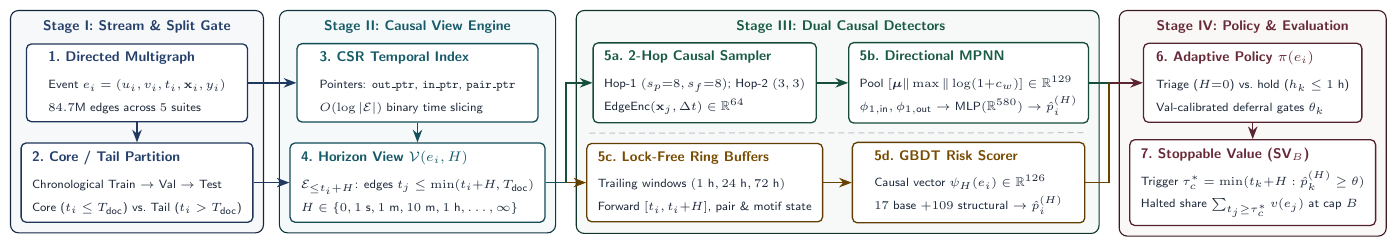
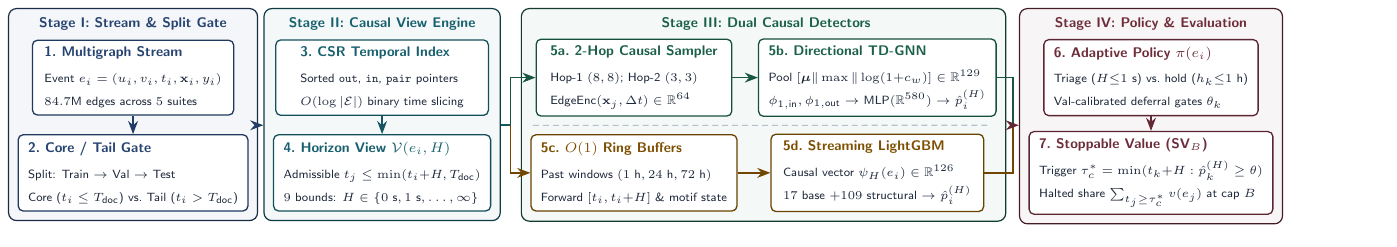
Before and after one commit to Shahoud867/aml-stream, a LaTeX figure (paper/methodology_architecture.tex): the whole page. Compiled offline with pdfLaTeX.

Commit message:
refactor(diagram): simplify methodology architecture with balanced layout and clean data flows

```diff
--- a/paper/methodology_architecture.tex
+++ b/paper/methodology_architecture.tex
@@ -1,4 +1,4 @@
-\documentclass[tikz,border=5pt]{standalone}
+\documentclass[tikz,border=4pt]{standalone}
 \usepackage{amsmath,amssymb,bm}
 \usetikzlibrary{arrows.meta,positioning,fit,backgrounds,calc}
 
@@ -8,7 +8,7 @@
 \definecolor{gbtcol}{HTML}{8C5800}
 \definecolor{s4col}{HTML}{7A3242}
 \definecolor{inkcol}{HTML}{1E293B}
-\definecolor{mutecol}{HTML}{475569}
+\definecolor{mutecol}{HTML}{64748B}
 
 \begin{document}
 \begin{tikzpicture}[
@@ -17,108 +17,113 @@
     mod/.style={
         rectangle,
         rounded corners=2.5pt,
-        draw=#1!70!black,
+        draw=#1!75!black,
         fill=white,
         line width=0.65pt,
         align=left,
-        minimum height=1.36cm,
-        inner xsep=5.5pt,
-        inner ysep=4pt,
+        minimum height=1.28cm,
+        inner xsep=5pt,
+        inner ysep=3.5pt,
         text=inkcol
     },
     hdr/.style={
         font=\sffamily\scriptsize\bfseries,
-        text=#1!85!black,
+        text=#1!90!black,
         anchor=base
     },
     stagebox/.style={
         rectangle,
         rounded corners=4pt,
-        draw=#1!50!black,
-        fill=#1!4,
-        line width=0.55pt,
-        inner sep=5pt
+        draw=#1!55!black,
+        fill=#1!5,
+        line width=0.6pt,
+        inner sep=4.5pt
     },
     arr/.style={
         ->,
-        line width=0.75pt,
-        draw=#1!75!black
+        line width=0.8pt,
+        draw=#1!80!black
+    },
+    lineonly/.style={
+        -,
+        line width=0.8pt,
+        draw=#1!80!black
     }
 ]
 
-% ===================== STAGE I: STREAM & SPLIT GOVERNANCE =====================
-\node[mod=s1col, minimum width=3.90cm] (s1_top) at (0, 0.88) {%
-    {\scriptsize\bfseries\textcolor{s1col!85!black}{1.\ Directed Multigraph}}\\[1.5pt]
-    {\fontsize{6.4}{7.8}\selectfont Event $e_i=(u_i,v_i,t_i,\mathbf{x}_i,y_i)$}\\[-0.5pt]
-    {\fontsize{6.4}{7.8}\selectfont $84.7\text{M}$ edges across $5$ suites}
+% ===================== STAGE I: STREAM & SPLIT GATE =====================
+\node[mod=s1col, minimum width=3.55cm] (s1_top) at (0, 0.84) {%
+    {\scriptsize\bfseries\textcolor{s1col!90!black}{1.\ Multigraph Stream}}\\[1pt]
+    {\fontsize{6.3}{7.6}\selectfont Event $e_i=(u_i,v_i,t_i,\mathbf{x}_i,y_i)$}\\[-0.5pt]
+    {\fontsize{6.3}{7.6}\selectfont $84.7\text{M}$ edges across $5$ suites}
 };
-\node[mod=s1col, minimum width=3.90cm] (s1_bot) at (0, -0.88) {%
-    {\scriptsize\bfseries\textcolor{s1col!85!black}{2.\ Core / Tail Partition}}\\[1.5pt]
-    {\fontsize{6.4}{7.8}\selectfont Chronological $\text{Train} \to \text{Val} \to \text{Test}$}\\[-0.5pt]
-    {\fontsize{6.4}{7.8}\selectfont Core ($t_i \le T_{\text{doc}}$) vs.\ Tail ($t_i > T_{\text{doc}}$)}
+\node[mod=s1col, minimum width=3.55cm] (s1_bot) at (0, -0.84) {%
+    {\scriptsize\bfseries\textcolor{s1col!90!black}{2.\ Core / Tail Gate}}\\[1pt]
+    {\fontsize{6.3}{7.6}\selectfont Split: $\text{Train} \to \text{Val} \to \text{Test}$}\\[-0.5pt]
+    {\fontsize{6.3}{7.6}\selectfont Core ($t_i \le T_{\text{doc}}$) vs.\ Tail ($t_i > T_{\text{doc}}$)}
 };
 
-% ===================== STAGE II: CAUSAL HORIZON ENGINE =====================
-\node[mod=s2col, minimum width=4.25cm, right=0.85cm of s1_top] (s2_top) {%
-    {\scriptsize\bfseries\textcolor{s2col!85!black}{3.\ CSR Temporal Index}}\\[1.5pt]
-    {\fontsize{6.4}{7.8}\selectfont Pointers: \texttt{out\_ptr}, \texttt{in\_ptr}, \texttt{pair\_ptr}}\\[-0.5pt]
-    {\fontsize{6.4}{7.8}\selectfont $O(\log|\mathcal{E}|)$ binary time slicing}
+% ===================== STAGE II: CAUSAL VIEW ENGINE =====================
+\node[mod=s2col, minimum width=3.75cm, right=0.72cm of s1_top] (s2_top) {%
+    {\scriptsize\bfseries\textcolor{s2col!90!black}{3.\ CSR Temporal Index}}\\[1pt]
+    {\fontsize{6.3}{7.6}\selectfont Sorted \texttt{out}, \texttt{in}, \texttt{pair} pointers}\\[-0.5pt]
+    {\fontsize{6.3}{7.6}\selectfont $O(\log|\mathcal{E}|)$ binary time slicing}
 };
-\node[mod=s2col, minimum width=4.25cm] (s2_bot) at (s2_top |- s1_bot) {%
-    {\scriptsize\bfseries\textcolor{s2col!85!black}{4.\ Horizon View $\mathcal{V}(e_i, H)$}}\\[1.5pt]
-    {\fontsize{6.4}{7.8}\selectfont $\mathcal{E}_{\le t_i+H}$: edges $t_j \le \min(t_i{+}H, T_{\text{doc}})$}\\[-0.5pt]
-    {\fontsize{6.4}{7.8}\selectfont $H \in \{0, 1\text{ s}, 1\text{ m}, 10\text{ m}, 1\text{ h}, \dots, \infty\}$}
+\node[mod=s2col, minimum width=3.75cm] (s2_bot) at (s2_top |- s1_bot) {%
+    {\scriptsize\bfseries\textcolor{s2col!90!black}{4.\ Horizon View $\mathcal{V}(e_i, H)$}}\\[1pt]
+    {\fontsize{6.3}{7.6}\selectfont Admissible $t_j \le \min(t_i{+}H, T_{\text{doc}})$}\\[-0.5pt]
+    {\fontsize{6.3}{7.6}\selectfont $9$ bounds: $H \in \{0\text{ s}, 1\text{ s}, \dots, \infty\}$}
 };
 
 % ===================== STAGE III: DUAL CAUSAL DETECTORS =====================
-\node[mod=gnncol, minimum width=3.75cm, right=0.95cm of s2_top] (s3_gnn1) {%
-    {\scriptsize\bfseries\textcolor{gnncol!85!black}{5a.\ 2-Hop Causal Sampler}}\\[1.5pt]
-    {\fontsize{6.4}{7.8}\selectfont Hop-1 $(s_p{=}8, s_f{=}8)$; Hop-2 $(3,3)$}\\[-0.5pt]
-    {\fontsize{6.4}{7.8}\selectfont $\text{EdgeEnc}(\mathbf{x}_j, \Delta t) \in \mathbb{R}^{64}$}
+\node[mod=gnncol, minimum width=3.45cm, right=0.82cm of s2_top] (s3_gnn1) {%
+    {\scriptsize\bfseries\textcolor{gnncol!90!black}{5a.\ 2-Hop Causal Sampler}}\\[1pt]
+    {\fontsize{6.3}{7.6}\selectfont Hop-1 $(8,8)$; Hop-2 $(3,3)$}\\[-0.5pt]
+    {\fontsize{6.3}{7.6}\selectfont $\text{EdgeEnc}(\mathbf{x}_j, \Delta t) \in \mathbb{R}^{64}$}
 };
-\node[mod=gnncol, minimum width=4.10cm, right=0.55cm of s3_gnn1] (s3_gnn2) {%
-    {\scriptsize\bfseries\textcolor{gnncol!85!black}{5b.\ Directional MPNN}}\\[1.5pt]
-    {\fontsize{6.4}{7.8}\selectfont Pool $[\bm{\mu} \| \max \| \log(1{+}c_w)] \in \mathbb{R}^{129}$}\\[-0.5pt]
-    {\fontsize{6.4}{7.8}\selectfont $\phi_{1,\text{in}}, \phi_{1,\text{out}} \to \text{MLP}(\mathbb{R}^{580}) \to \hat{p}_i^{(H)}$}
+\node[mod=gnncol, minimum width=3.75cm, right=0.45cm of s3_gnn1] (s3_gnn2) {%
+    {\scriptsize\bfseries\textcolor{gnncol!90!black}{5b.\ Directional TD-GNN}}\\[1pt]
+    {\fontsize{6.3}{7.6}\selectfont Pool $[\bm{\mu} \| \max \| \log(1{+}c_w)] \in \mathbb{R}^{129}$}\\[-0.5pt]
+    {\fontsize{6.3}{7.6}\selectfont $\phi_{1,\text{in}}, \phi_{1,\text{out}} \to \text{MLP}(\mathbb{R}^{580}) \to \hat{p}_i^{(H)}$}
 };
 
-\node[mod=gbtcol, minimum width=3.75cm] (s3_gbt1) at (s3_gnn1 |- s1_bot) {%
-    {\scriptsize\bfseries\textcolor{gbtcol!85!black}{5c.\ Lock-Free Ring Buffers}}\\[1.5pt]
-    {\fontsize{6.4}{7.8}\selectfont Trailing windows $(1\text{ h}, 24\text{ h}, 72\text{ h})$}\\[-0.5pt]
-    {\fontsize{6.4}{7.8}\selectfont Forward $[t_i, t_i{+}H]$, pair \& motif state}
+\node[mod=gbtcol, minimum width=3.45cm] (s3_gbt1) at (s3_gnn1 |- s1_bot) {%
+    {\scriptsize\bfseries\textcolor{gbtcol!90!black}{5c.\ $O(1)$ Ring Buffers}}\\[1pt]
+    {\fontsize{6.3}{7.6}\selectfont Past windows $(1\text{ h}, 24\text{ h}, 72\text{ h})$}\\[-0.5pt]
+    {\fontsize{6.3}{7.6}\selectfont Forward $[t_i, t_i{+}H]$ \& motif state}
 };
-\node[mod=gbtcol, minimum width=4.10cm] (s3_gbt2) at (s3_gnn2 |- s1_bot) {%
-    {\scriptsize\bfseries\textcolor{gbtcol!85!black}{5d.\ GBDT Risk Scorer}}\\[1.5pt]
-    {\fontsize{6.4}{7.8}\selectfont Causal vector $\psi_H(e_i) \in \mathbb{R}^{126}$}\\[-0.5pt]
-    {\fontsize{6.4}{7.8}\selectfont $17$ base $+ 109$ structural $\to \hat{p}_i^{(H)}$}
+\node[mod=gbtcol, minimum width=3.75cm] (s3_gbt2) at (s3_gnn2 |- s1_bot) {%
+    {\scriptsize\bfseries\textcolor{gbtcol!90!black}{5d.\ Streaming LightGBM}}\\[1pt]
+    {\fontsize{6.3}{7.6}\selectfont Causal vector $\psi_H(e_i) \in \mathbb{R}^{126}$}\\[-0.5pt]
+    {\fontsize{6.3}{7.6}\selectfont $17$ base $+ 109$ structural $\to \hat{p}_i^{(H)}$}
 };
 
-% ===================== STAGE IV: POLICY & INTERDICTION =====================
-\node[mod=s4col, minimum width=3.85cm, right=0.95cm of s3_gnn2] (s4_top) {%
-    {\scriptsize\bfseries\textcolor{s4col!85!black}{6.\ Adaptive Policy $\pi(e_i)$}}\\[1.5pt]
-    {\fontsize{6.4}{7.8}\selectfont Triage ($H{=}0$) vs.\ hold ($h_k \le 1\text{ h}$)}\\[-0.5pt]
-    {\fontsize{6.4}{7.8}\selectfont Val-calibrated deferral gates $\theta_k$}
+% ===================== STAGE IV: POLICY & EVALUATION =====================
+\node[mod=s4col, minimum width=3.55cm, right=0.82cm of s3_gnn2] (s4_top) {%
+    {\scriptsize\bfseries\textcolor{s4col!90!black}{6.\ Adaptive Policy $\pi(e_i)$}}\\[1pt]
+    {\fontsize{6.3}{7.6}\selectfont Triage ($H{\le}1\text{ s}$) vs.\ hold ($h_k{\le}1\text{ h}$)}\\[-0.5pt]
+    {\fontsize{6.3}{7.6}\selectfont Val-calibrated deferral gates $\theta_k$}
 };
-\node[mod=s4col, minimum width=3.85cm] (s4_bot) at (s4_top |- s1_bot) {%
-    {\scriptsize\bfseries\textcolor{s4col!85!black}{7.\ Stoppable Value ($\text{SV}_B$)}}\\[1.5pt]
-    {\fontsize{6.4}{7.8}\selectfont Trigger $\tau_c^* = \min(t_k{+}H : \hat{p}_k^{(H)} \ge \theta)$}\\[-0.5pt]
-    {\fontsize{6.4}{7.8}\selectfont Halted share $\sum_{t_j \ge \tau_c^*} v(e_j)$ at cap $B$}
+\node[mod=s4col, minimum width=3.55cm] (s4_bot) at (s4_top |- s1_bot) {%
+    {\scriptsize\bfseries\textcolor{s4col!90!black}{7.\ Stoppable Value ($\text{SV}_B$)}}\\[1pt]
+    {\fontsize{6.3}{7.6}\selectfont Trigger $\tau_c^* = \min(t_k{+}H : \hat{p}_k^{(H)} \ge \theta)$}\\[-0.5pt]
+    {\fontsize{6.3}{7.6}\selectfont Halted share $\sum_{t_j \ge \tau_c^*} v(e_j)$ at cap $B$}
 };
 
 % ===================== UNIFORM TOP STAGE HEADERS =====================
-\coordinate (y_hdr) at (0, 1.80);
+\coordinate (y_hdr) at (0, 1.72);
 \node[hdr=s1col] (h1) at (s1_top |- y_hdr) {Stage I: Stream \& Split Gate};
 \node[hdr=s2col] (h2) at (s2_top |- y_hdr) {Stage II: Causal View Engine};
 \node[hdr=gnncol] (h3) at ($(s3_gnn1.west |- y_hdr)!0.5!(s3_gnn2.east |- y_hdr)$) {Stage III: Dual Causal Detectors};
 \node[hdr=s4col] (h4) at (s4_top |- y_hdr) {Stage IV: Policy \& Evaluation};
 
 % Subtle track divider inside Stage III
-\draw[densely dashed, draw=mutecol!35, line width=0.5pt]
+\draw[densely dashed, draw=mutecol!45, line width=0.55pt]
     ($(s3_gnn1.south west)!0.5!(s3_gbt1.north west)$) -- ($(s3_gnn2.south east)!0.5!(s3_gbt2.north east)$);
 
 % Shared vertical extremes so all 4 stage containers have identical height
-\coordinate (y_top) at (0, 1.98);
-\coordinate (y_bot) at (0, -1.56);
+\coordinate (y_top) at (0, 1.90);
+\coordinate (y_bot) at (0, -1.50);
 
 % ===================== STAGE CONTAINERS (PIXEL-EQUAL HEIGHT) =====================
 \begin{scope}[on background layer]
@@ -128,28 +133,30 @@
     \node[stagebox=s4col, fit=(s4_top)(s4_bot)(s4_top |- y_top)(s4_bot |- y_bot)] (B4) {};
 \end{scope}
 
-% ===================== DATA FLOW CONNECTORS =====================
-\draw[arr=s1col] (s1_top) -- (s1_bot);
-\draw[arr=s1col] (s1_top.east) -- (s2_top.west);
-\draw[arr=s1col] (s1_bot.east) -- (s2_bot.west);
-\draw[arr=s2col] (s2_top) -- (s2_bot);
+% ===================== SYMMETRIC DATA FLOW CONNECTORS =====================
+% Internal vertical progression in Stages I, II, IV
+\draw[arr=s1col] (s1_top.south) -- (s1_bot.north);
+\draw[arr=s2col] (s2_top.south) -- (s2_bot.north);
+\draw[arr=s4col] (s4_top.south) -- (s4_bot.north);
 
-% Stage II -> Stage III
-\coordinate (fork_in) at ($(B2.east)!0.5!(B3.west)$);
-\draw[arr=s2col, -] (s2_bot.east) -- (s2_bot.east -| fork_in);
-\draw[arr=gnncol] (s2_bot.east -| fork_in) |- (s3_gnn1.west);
-\draw[arr=gbtcol] (s2_bot.east -| fork_in) -- (s3_gbt1.west);
+% Stage I -> Stage II: single centered horizontal connector
+\draw[arr=s1col] (B1.east |- 0,0) -- (B2.west |- 0,0);
 
-% Within Stage III tracks
+% Stage II -> Stage III: symmetric fork from center (y=0) to top (+0.84) and bottom (-0.84) tracks
+\coordinate (fork_mid) at ($(B2.east |- 0,0)!0.48!(B3.west |- 0,0)$);
+\draw[lineonly=s2col] (B2.east |- 0,0) -- (fork_mid);
+\draw[arr=gnncol] (fork_mid) |- (s3_gnn1.west);
+\draw[arr=gbtcol] (fork_mid) |- (s3_gbt1.west);
+
+% Within Stage III parallel horizontal tracks
 \draw[arr=gnncol] (s3_gnn1.east) -- (s3_gnn2.west);
 \draw[arr=gbtcol] (s3_gbt1.east) -- (s3_gbt2.west);
 
-% Stage III -> Stage IV
-\coordinate (merge_out) at ($(B3.east)!0.5!(B4.west)$);
-\draw[arr=gnncol, -] (s3_gnn2.east) -- (s3_gnn2.east -| merge_out);
-\draw[arr=gbtcol, -] (s3_gbt2.east) -| (merge_out |- s3_gnn2.east);
-\draw[arr=s4col] (merge_out |- s3_gnn2.east) -- (s4_top.west);
-\draw[arr=s4col] (s4_top) -- (s4_bot);
+% Stage III -> Stage IV: symmetric merge from top (+0.84) and bottom (-0.84) tracks to center (y=0)
+\coordinate (merge_mid) at ($(B3.east |- 0,0)!0.52!(B4.west |- 0,0)$);
+\draw[lineonly=gnncol] (s3_gnn2.east) -| (merge_mid);
+\draw[lineonly=gbtcol] (s3_gbt2.east) -| (merge_mid);
+\draw[arr=s4col] (merge_mid) -- (B4.west |- 0,0);
 
 \end{tikzpicture}
 \end{document}
```
Also changed, not shown: Real_Time_Paradox_Streaming_AML.pdf, paper/Real_Time_Paradox_Streaming_AML.pdf, paper/methodology_architecture.pdf, paper/springer/Real_Time_Paradox_Streaming_AML.pdf, paper/springer/methodology_architecture.pdf.
